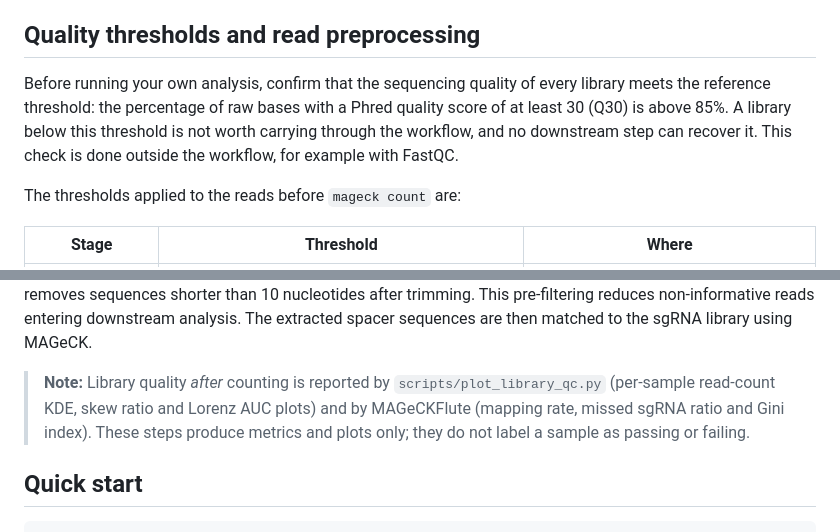
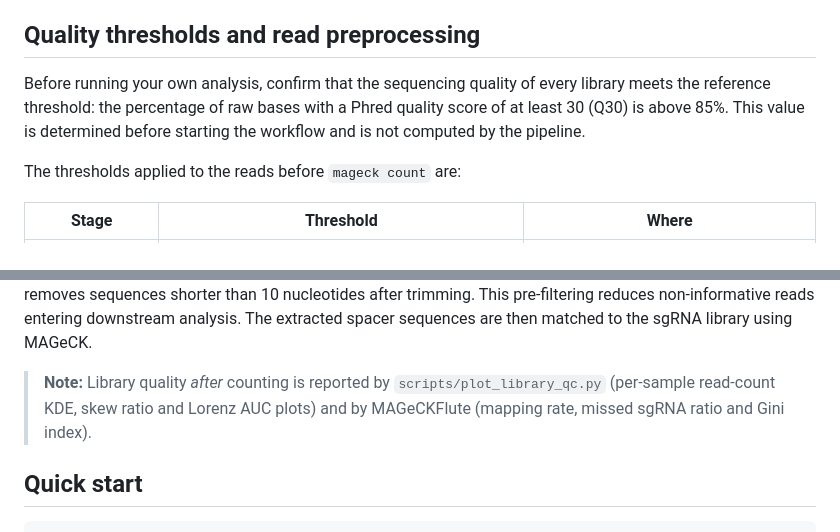
Before and after one commit to li1311139481/CRISPR-screening-data-analysis, a Markdown page: README.md, 2 parts joined by grey strips. GitHub-like rendering.

Commit message:
Trim the quality threshold wording in README
- drop the "not worth carrying through the workflow" sentence and the
  "for example with FastQC" hint; Q30 is now described simply as a value
  determined before the workflow and not computed by the pipeline
- drop the pass/fail sentence from the post-count QC note, which only needs
  to list the tools and the metrics they report

```diff
--- a/README.md
+++ b/README.md
@@ -4,7 +4,7 @@ A computational workflow for pooled CRISPR screen sequencing analysis. The workf
 
 ## Quality thresholds and read preprocessing
 
-Before running your own analysis, confirm that the sequencing quality of every library meets the reference threshold: the percentage of raw bases with a Phred quality score of at least 30 (Q30) is above 85%. A library below this threshold is not worth carrying through the workflow, and no downstream step can recover it. This check is done outside the workflow, for example with FastQC.
+Before running your own analysis, confirm that the sequencing quality of every library meets the reference threshold: the percentage of raw bases with a Phred quality score of at least 30 (Q30) is above 85%. This value is determined before starting the workflow and is not computed by the pipeline.
 
 The thresholds applied to the reads before `mageck count` are:
 
@@ -18,7 +18,7 @@ The thresholds applied to the reads before `mageck count` are:
 
 Read 1 sequences are processed with Cutadapt to extract spacer sequences. The adapter is passed as a linked adapter (`-g`), so both flanking sequences are required and the spacer between them is kept; `-e 0.1` allows a maximum error rate of 10% when matching either flank, `-q 20` trims low-quality bases from the 3′ end of the reads, `--discard-untrimmed` discards reads in which the flanks were not found, and `--minimum-length 10` removes sequences shorter than 10 nucleotides after trimming. This pre-filtering reduces non-informative reads entering downstream analysis. The extracted spacer sequences are then matched to the sgRNA library using MAGeCK.
 
-> **Note:** Library quality *after* counting is reported by `scripts/plot_library_qc.py` (per-sample read-count KDE, skew ratio and Lorenz AUC plots) and by MAGeCKFlute (mapping rate, missed sgRNA ratio and Gini index). These steps produce metrics and plots only; they do not label a sample as passing or failing.
+> **Note:** Library quality *after* counting is reported by `scripts/plot_library_qc.py` (per-sample read-count KDE, skew ratio and Lorenz AUC plots) and by MAGeCKFlute (mapping rate, missed sgRNA ratio and Gini index).
 
 ## Quick start
 
```
